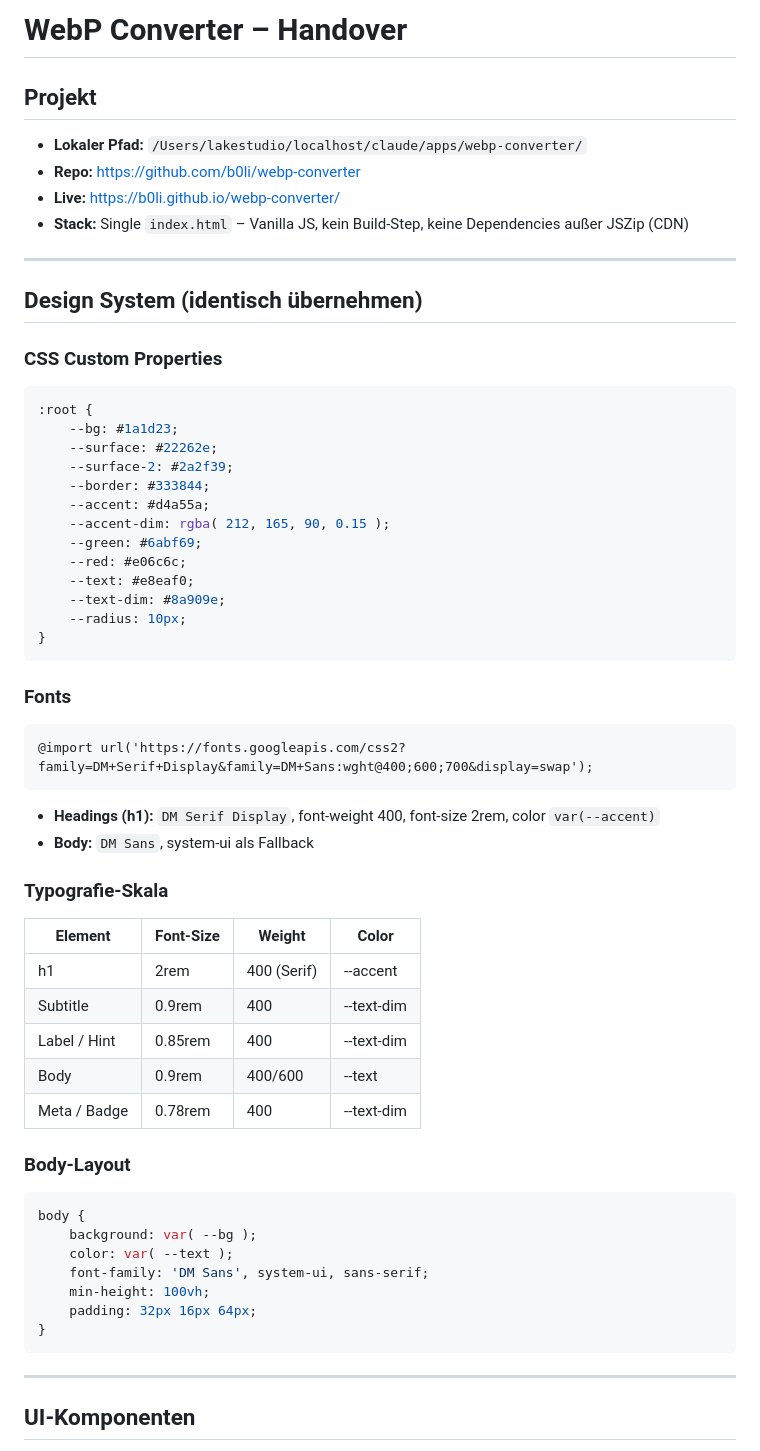
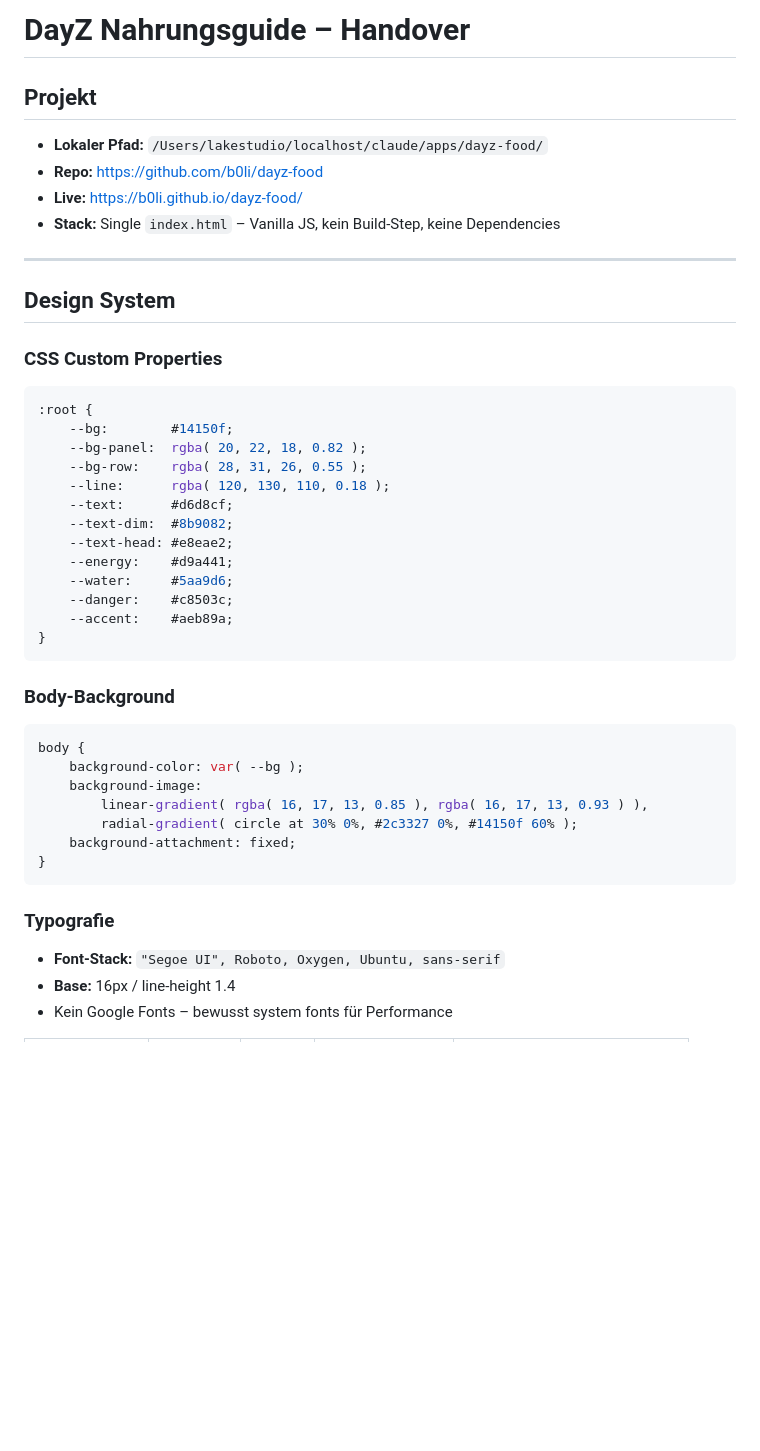
Before and after one commit to b0li/dayz-food, a Markdown page: HANDOVER.md, the part around one of its changes. GitHub-like rendering; blank space fills up the shorter version.

````diff
--- a/HANDOVER.md
+++ b/HANDOVER.md
@@ -1,60 +1,49 @@
-# WebP Converter – Handover
+# DayZ Nahrungsguide – Handover
 
 ## Projekt
-- **Lokaler Pfad:** `/Users/lakestudio/localhost/claude/apps/webp-converter/`
-- **Repo:** https://github.com/b0li/webp-converter
-- **Live:** https://b0li.github.io/webp-converter/
-- **Stack:** Single `index.html` – Vanilla JS, kein Build-Step, keine Dependencies außer JSZip (CDN)
+
+- **Lokaler Pfad:** `/Users/lakestudio/localhost/claude/apps/dayz-food/`
+- **Repo:** https://github.com/b0li/dayz-food
+- **Live:** https://b0li.github.io/dayz-food/
+- **Stack:** Single `index.html` – Vanilla JS, kein Build-Step, keine Dependencies
 
 ---
 
-## Design System (identisch übernehmen)
+## Design System
 
 ### CSS Custom Properties
+
 ```css
 :root {
-    --bg: #1a1d23;
-    --surface: #22262e;
-    --surface-2: #2a2f39;
-    --border: #333844;
-    --accent: #d4a55a;
-    --accent-dim: rgba( 212, 165, 90, 0.15 );
-    --green: #6abf69;
-    --red: #e06c6c;
-    --text: #e8eaf0;
-    --text-dim: #8a909e;
-    --radius: 10px;
+    --bg:        #14150f;
+    --bg-panel:  rgba( 20, 22, 18, 0.82 );
+    --bg-row:    rgba( 28, 31, 26, 0.55 );
+    --line:      rgba( 120, 130, 110, 0.18 );
+    --text:      #d6d8cf;
+    --text-dim:  #8b9082;
+    --text-head: #e8eae2;
+    --energy:    #d9a441;
+    --water:     #5aa9d6;
+    --danger:    #c8503c;
+    --accent:    #aeb89a;
 }
 ```
 
-### Fonts
-```html
-@import url('https://fonts.googleapis.com/css2?family=DM+Serif+Display&family=DM+Sans:wght@400;600;700&display=swap');
-```
-- **Headings (h1):** `DM Serif Display`, font-weight 400, font-size 2rem, color `var(--accent)`
-- **Body:** `DM Sans`, system-ui als Fallback
+### Body-Background
 
-### Typografie-Skala
-| Element | Font-Size | Weight | Color |
-|---|---|---|---|
-| h1 | 2rem | 400 (Serif) | --accent |
-| Subtitle | 0.9rem | 400 | --text-dim |
-| Label / Hint | 0.85rem | 400 | --text-dim |
-| Body | 0.9rem | 400/600 | --text |
-| Meta / Badge | 0.78rem | 400 | --text-dim |
-
-### Body-Layout
 ```css
 body {
-    background: var( --bg );
-    color: var( --text );
-    font-family: 'DM Sans', system-ui, sans-serif;
-    min-height: 100vh;
-    padding: 32px 16px 64px;
+    background-color: var( --bg );
+    background-image:
+        linear-gradient( rgba( 16, 17, 13, 0.85 ), rgba( 16, 17, 13, 0.93 ) ),
+        radial-gradient( circle at 30% 0%, #2c3327 0%, #14150f 60% );
+    background-attachment: fixed;
 }
 ```
 
----
+### Typografie
 
-## UI-Komponenten
+- **Font-Stack:** `"Segoe UI", Roboto, Oxygen, Ubuntu, sans-serif`
+- **Base:** 16px / line-height 1.4
+- Kein Google Fonts – bewusst system fonts für Performance
 
````
Also changed, not shown: other parts of HANDOVER.md (+134 -97 lines).
